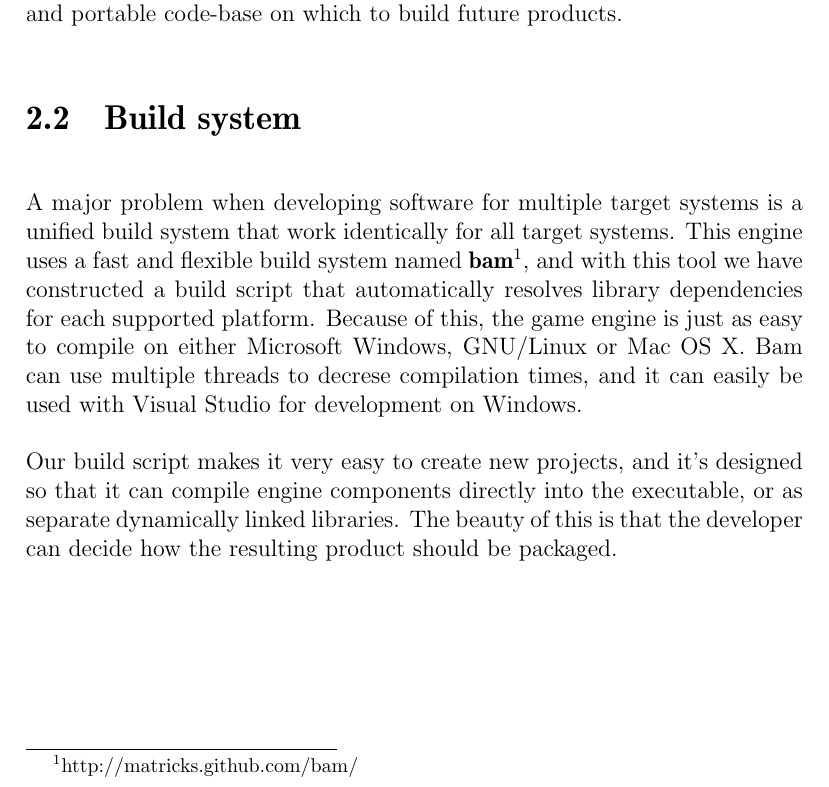
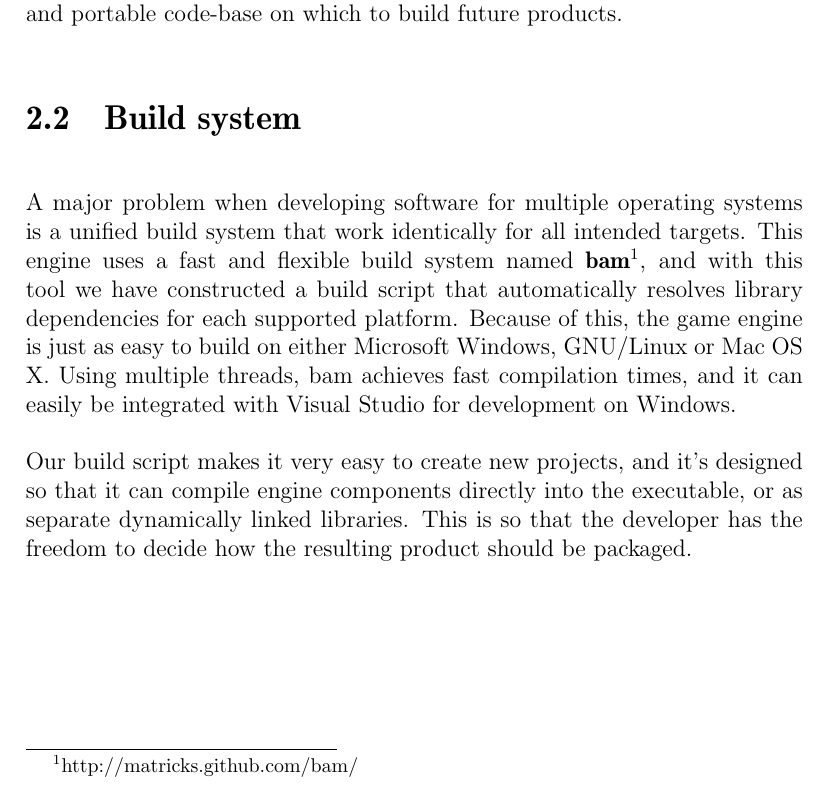
Before and after one commit to pxf/derp, a LaTeX thesis (DERP/report/report.tex, which reads DERP/report/tex/chapters/chapter2_engine.tex): part of page 7 of 32, cut so that both start at the same text. Compiled offline with pdfLaTeX.

Commit message:
omformuleringar

```diff
--- a/DERP/report/tex/chapters/chapter2_engine.tex
+++ b/DERP/report/tex/chapters/chapter2_engine.tex
@@ -7,11 +7,11 @@ Our motivation for writing a game engine from scratch is driven by both the oppo
 constructing such a system, and to have a solid and portable code-base on which to build future products.
 
 \section {Build system}
-A major problem when developing software for multiple target systems is a unified build system that work
-identically for all target systems. This engine uses a fast and flexible build system named \textbf{bam}\footnote{http://matricks.github.com/bam/}, and
-with this tool we have constructed a build script that automatically resolves library dependencies for each supported platform. Because of this, the game engine is just as easy to compile on either Microsoft Windows, GNU/Linux or Mac OS X. Bam can use multiple threads to decrese compilation times, and it can easily be used with Visual Studio for development on Windows.
+A major problem when developing software for multiple operating systems is a unified build system that work
+identically for all intended targets. This engine uses a fast and flexible build system named \textbf{bam}\footnote{http://matricks.github.com/bam/}, and
+with this tool we have constructed a build script that automatically resolves library dependencies for each supported platform. Because of this, the game engine is just as easy to build on either Microsoft Windows, GNU/Linux or Mac OS X. Using multiple threads, bam achieves fast compilation times, and it can easily be integrated with Visual Studio for development on Windows.
 
-Our build script makes it very easy to create new projects, and it's designed so that it can compile engine components directly into the executable, or as separate dynamically linked libraries. The beauty of this is that the developer can decide how the resulting product should be packaged.
+Our build script makes it very easy to create new projects, and it's designed so that it can compile engine components directly into the executable, or as separate dynamically linked libraries. This is so that the developer has the freedom to decide how the resulting product should be packaged.
 
 \newpage
 
```
